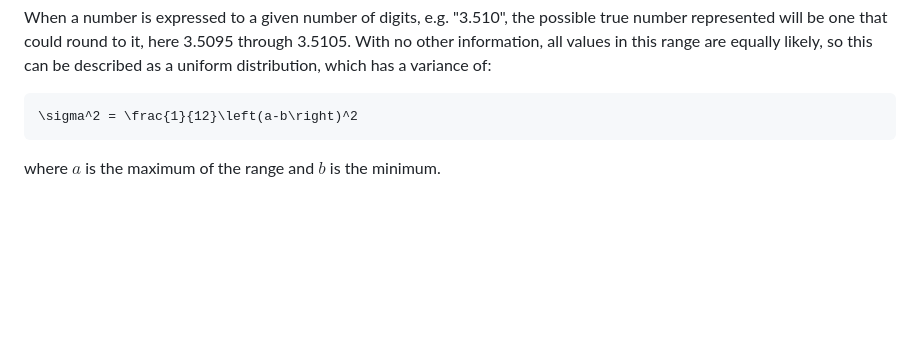
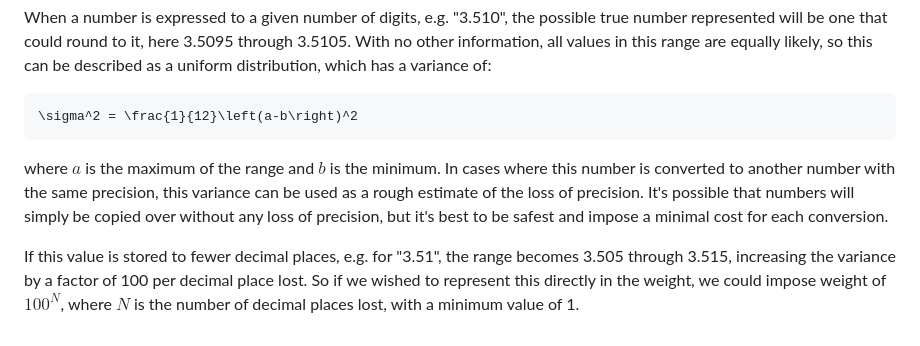
Before and after one commit to PSDI-UK/psdi-data-conversion, a Markdown page: doc/conversion_chaining.md, the part around the change. Drawn GitHub-style; blank space fills up the shorter version.

Commit message:
Add more about precision

````diff
--- a/doc/conversion_chaining.md
+++ b/doc/conversion_chaining.md
@@ -264,4 +264,6 @@ When a number is expressed to a given number of digits, e.g. "3.510", the possib
 \sigma^2 = \frac{1}{12}\left(a-b\right)^2
 ```
 
-where $a$ is the maximum of the range and $b$ is the minimum.
+where $a$ is the maximum of the range and $b$ is the minimum. In cases where this number is converted to another number with the same precision, this variance can be used as a rough estimate of the loss of precision. It's possible that numbers will simply be copied over without any loss of precision, but it's best to be safest and impose a minimal cost for each conversion.
+
+If this value is stored to fewer decimal places, e.g. for "3.51", the range becomes 3.505 through 3.515, increasing the variance by a factor of 100 per decimal place lost. So if we wished to represent this directly in the weight, we could impose weight of $100^N$, where $N$ is the number of decimal places lost, with a minimum value of 1.
````
